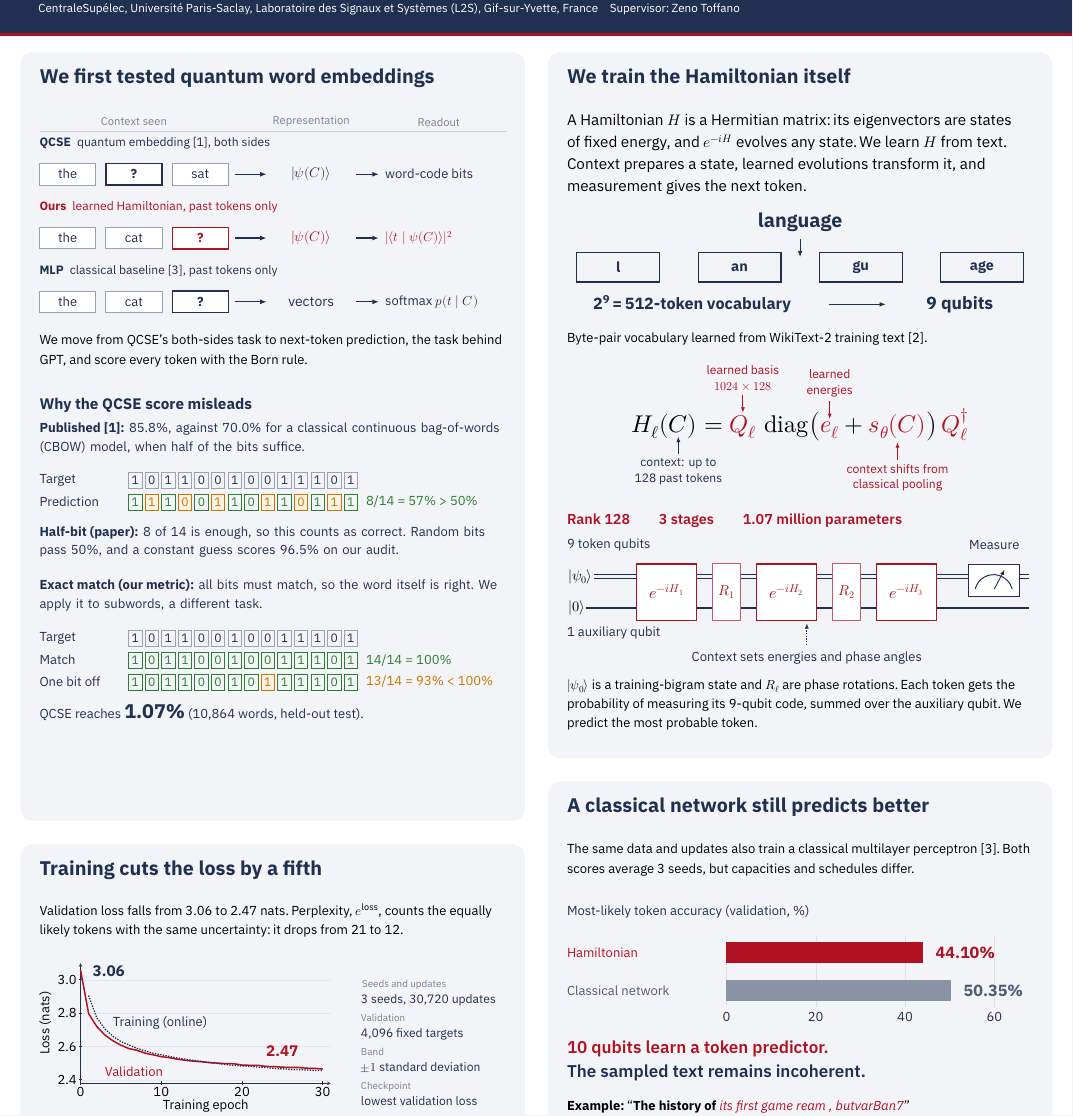
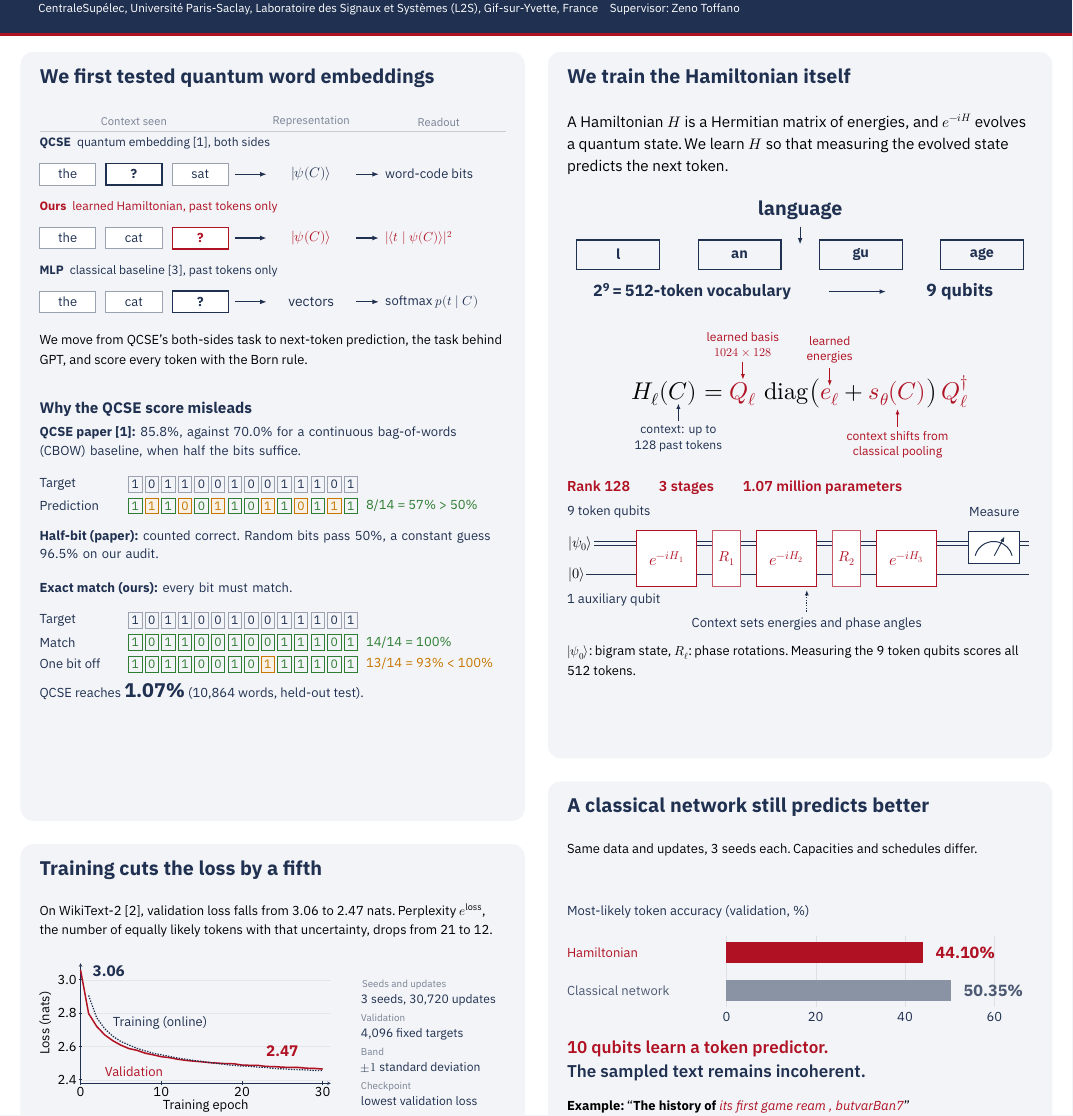
Before and after one commit to maloleroy/quantum-semantics, a LaTeX document (docs/poster/poster.tex, which reads docs/poster/fig/starting-point.tex): part of the page, cut so that both start at the same text. Compiled offline with XeLaTeX.

Commit message:
Cut text in every panel
Drop the tokenization caption (WikiText-2 moves to the training text),
shorten the Hamiltonian, circuit, metric and comparison wording.

```diff
--- a/docs/poster/fig/starting-point.tex
+++ b/docs/poster/fig/starting-point.tex
@@ -12,11 +12,11 @@
 		rowlabel/.style={anchor=west,font=\chartfont,text=navy,inner sep=0pt},
 		verdict/.style={anchor=north west,font=\sffamily\fontsize{29}{41}\selectfont,
 				text=navy,text width=365.5mm,align=left,inner sep=0pt}]
-	\path[use as bounding box] (0,-251) rectangle (365.5,8);
+	\path[use as bounding box] (0,-231) rectangle (365.5,8);
 	\node[anchor=west,font=\sffamily\bfseries\fontsize{34}{42}\selectfont,text=navy,inner sep=0pt]
 	at (0,0) {Why the QCSE score misleads};
-	\node[verdict] at (0,-14) {\textbf{Published [1]:} 85.8\%, against 70.0\% for a classical
-		continuous bag-of-words (CBOW) model, when half of the bits suffice.};
+	\node[verdict] at (0,-14) {\textbf{QCSE paper [1]:} 85.8\%, against 70.0\% for a continuous
+		bag-of-words (CBOW) baseline, when half the bits suffice.};
 	% Illustrative 14-bit word code.
 	\node[rowlabel] at (0,-59) {Target};
 	\node[rowlabel] at (0,-76) {Prediction};
@@ -25,23 +25,22 @@
 			\ifnum\t=\p \node[hit] at (62+\i*13,-76) {\p};
 			\else \node[miss] at (62+\i*13,-76) {\p};\fi}
 	\node[rowlabel,text=passgreen] at (256,-76) {8/14 = 57\% > 50\%};
-	\node[verdict] at (0,-95) {\textbf{Half-bit (paper):} 8 of 14 is enough, so this counts
-		as correct. Random bits pass 50\%, and a constant guess scores 96.5\% on our audit.};
-	\node[verdict] at (0,-137) {\textbf{Exact match (our metric):} all bits must match, so the
-		word itself is right. We apply it to subwords, a different task.};
+	\node[verdict] at (0,-95) {\textbf{Half-bit (paper):} counted correct. Random bits pass 50\%,
+		a constant guess 96.5\% on our audit.};
+	\node[verdict] at (0,-136) {\textbf{Exact match (ours):} every bit must match.};
 	% Same target, every bit matched.
-	\node[rowlabel] at (0,-183) {Target};
-	\node[rowlabel] at (0,-200) {Match};
+	\node[rowlabel] at (0,-166) {Target};
+	\node[rowlabel] at (0,-183) {Match};
 	\foreach \t [count=\i] in {1,0,1,1,0,0,1,0,0,1,1,1,0,1}{
-			\node[plain] at (62+\i*13,-183) {\t};
-			\node[hit] at (62+\i*13,-200) {\t};}
-	\node[rowlabel,text=passgreen] at (256,-200) {14/14 = 100\%};
-	\node[rowlabel] at (0,-217) {One bit off};
+			\node[plain] at (62+\i*13,-166) {\t};
+			\node[hit] at (62+\i*13,-183) {\t};}
+	\node[rowlabel,text=passgreen] at (256,-183) {14/14 = 100\%};
+	\node[rowlabel] at (0,-200) {One bit off};
 	\foreach \t/\p [count=\i] in {1/1,0/0,1/1,1/1,0/0,0/0,1/1,0/0,0/1,1/1,1/1,1/1,0/0,1/1}{
-			\ifnum\t=\p \node[hit] at (62+\i*13,-217) {\p};
-			\else \node[miss] at (62+\i*13,-217) {\p};\fi}
-	\node[rowlabel,text=missamber] at (256,-217) {13/14 = 93\% < 100\%};
+			\ifnum\t=\p \node[hit] at (62+\i*13,-200) {\p};
+			\else \node[miss] at (62+\i*13,-200) {\p};\fi}
+	\node[rowlabel,text=missamber] at (256,-200) {13/14 = 93\% < 100\%};
 	\node[anchor=base west,font=\sffamily\fontsize{29}{41}\selectfont,text=navy,inner sep=0pt]
-	at (0,-246) {QCSE reaches {\bfseries\fontsize{44}{50}\selectfont\color{navy}1.07\%}
+	at (0,-226) {QCSE reaches {\bfseries\fontsize{44}{50}\selectfont\color{navy}1.07\%}
 		(10,864 words, held-out test).};
 \end{tikzpicture}
--- a/docs/poster/poster.tex
+++ b/docs/poster/poster.tex
@@ -88,10 +88,13 @@
 	\putblock{\colL}{468}{\colw}{\smallfont
 		We move from QCSE's both-sides task to next-token prediction,
 		the task behind GPT, and score every token with the Born rule.}
-	\putblock{\colL}{515}{\colw}{\input{fig/starting-point.tex}}
+	\putblock{\colL}{518}{\colw}{\input{fig/starting-point.tex}}
 
 	\sectiontitle{\colR}{259}{\colw}{We train the Hamiltonian itself}
 	\putblock{\colR}{295}{\colw}{\bodyfont
-		A Hamiltonian \(H\) is a Hermitian matrix: its eigenvectors are
-		states of fixed energy, and \(e^{-iH}\) evolves any state.
-		We learn \(H\) from text. Context prepares a state, learned
+		A Hamiltonian \(H\) is a Hermitian matrix of energies, and
+		\(e^{-iH}\) evolves a quantum state. We learn \(H\) so that
+		measuring the evolved state predicts the next token.}
+	\putblock{\colR}{362}{\colw}{\input{fig/tokenization.tex}}
+	\putblock{\colR}{500}{\colw}{\input{fig/equation.tex}}
+	\putblock{\colR}{582}{\colw}{\PosterSemi\fontsize{32}{40}\selectfont\color{accent}
@@ -104,23 +101,21 @@
 		Rank 128\qquad 3 stages\qquad 1.07 million parameters}
-	\putblock{\colR}{626}{\colw}{\input{fig/circuit.tex}}
-	\putblock{\colR}{738}{\colw}{\smallfont
-		\(\lvert\psi_0\rangle\) is a training-bigram state and \(R_\ell\) are phase rotations.
-		Each token gets the probability of measuring its 9-qubit code,
-		summed over the auxiliary qubit. We predict the most probable token.}
+	\putblock{\colR}{600}{\colw}{\input{fig/circuit.tex}}
+	\putblock{\colR}{712}{\colw}{\smallfont
+		\(\lvert\psi_0\rangle\): bigram state, \(R_\ell\): phase rotations.
+		Measuring the 9 token qubits scores all 512 tokens.}
 
 	\sectiontitle{\colL}{880}{\colw}{Training cuts the loss by a fifth}
 	\putblock{\colL}{914}{\colw}{\smallfont
-		Validation loss falls from 3.06 to 2.47 nats. Perplexity,
-		\(e^{\text{loss}}\), counts the equally likely tokens with the same
-		uncertainty: it drops from 21 to 12.}
+		On WikiText-2 [2], validation loss falls from 3.06 to 2.47 nats.
+		Perplexity \(e^{\text{loss}}\), the number of equally likely tokens
+		with that uncertainty, drops from 21 to 12.}
 	\putblock{\colL}{960}{\colw}{\input{fig/training.tex}}
 	\putblock{283}{974}{113}{\input{fig/training-setup.tex}}
 
 	\sectiontitle{\colR}{831}{\colw}{A classical network still predicts better}
 	\putblock{\colR}{867}{\colw}{\smallfont
-		The same data and updates also train a classical multilayer
-		perceptron [3]. Both scores average 3 seeds,
-		but capacities and schedules differ.}
+		Same data and updates, 3 seeds each.
+		Capacities and schedules differ.}
 	\putblock{\colR}{912}{\colw}{\input{fig/classical.tex}}
 	\putblock{\colR}{1021}{\colw}{\PosterSemi\fontsize{38}{54}\selectfont
 		\textcolor{accent}{10 qubits learn a token predictor.}\\
```
Also changed, not shown: docs/poster/poster.pdf, docs/poster/poster.tex (6 more changed lines).
